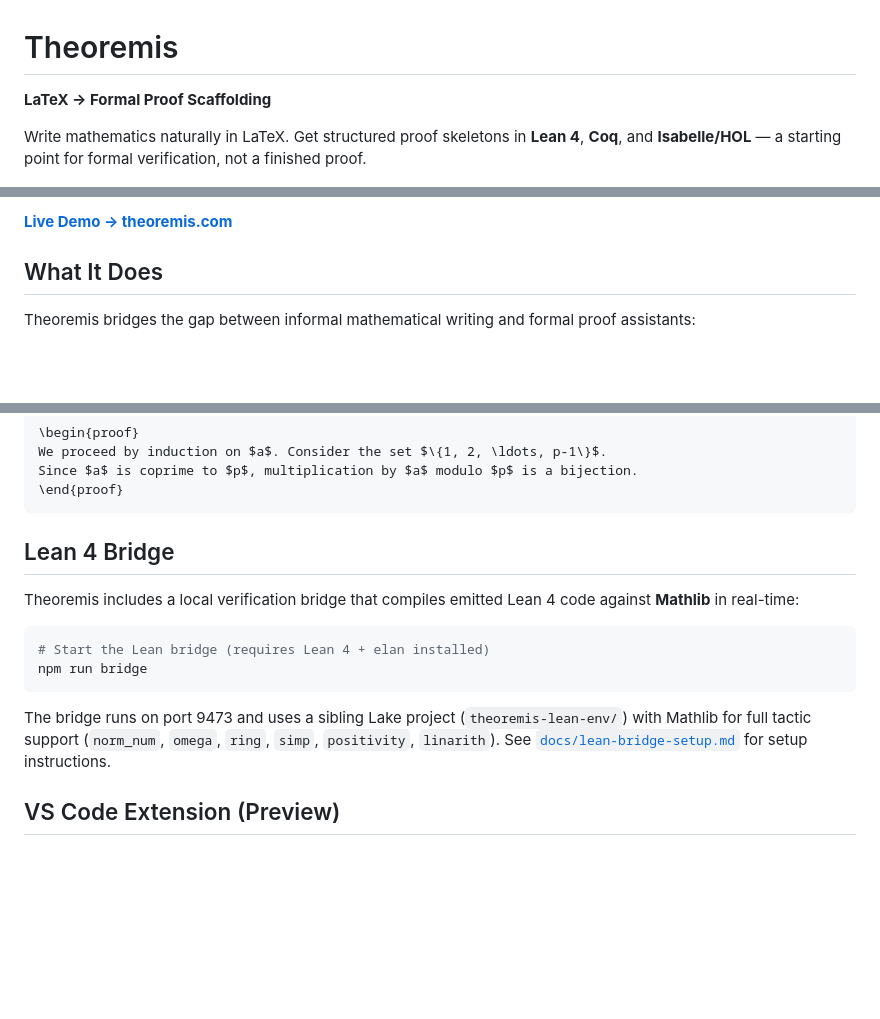
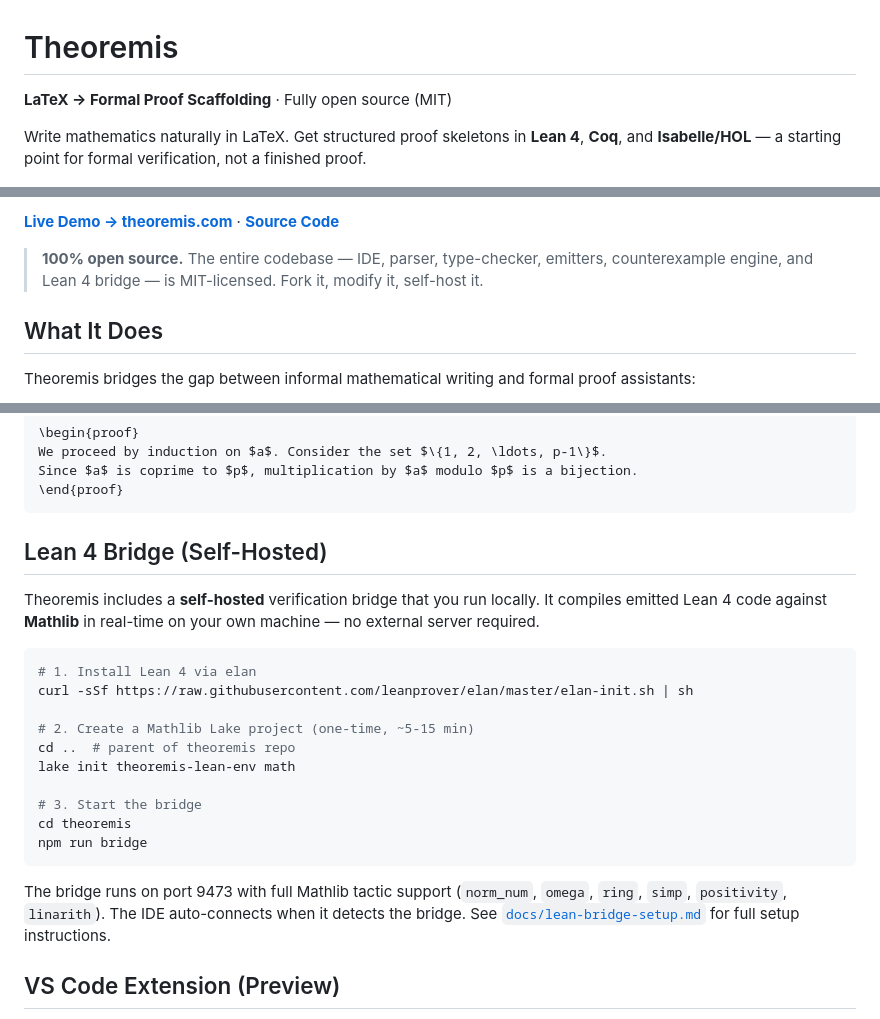
Before and after one commit to adamouksili/theoremis, a Markdown page: README.md, 3 parts joined by grey strips. Drawn GitHub-style; blank space fills up the shorter version.

Commit message:
docs: emphasize open source, self-hosted bridge — no external server needed
- Add 'Fully open source (MIT)' to title, 100% open source badge
- Add source code link and open source callout block
- Lean Bridge section now says 'Self-Hosted' with inline setup steps
- Make clear: no server dependency, users run bridge on their own machine

````diff
--- a/README.md
+++ b/README.md
@@ -1,6 +1,6 @@
 # Theoremis
 
-**LaTeX → Formal Proof Scaffolding**
+**LaTeX → Formal Proof Scaffolding** · Fully open source (MIT)
 
 Write mathematics naturally in LaTeX. Get structured proof skeletons in **Lean 4**, **Coq**, and **Isabelle/HOL** — a starting point for formal verification, not a finished proof.
 
@@ -10,5 +11,7 @@ Write mathematics naturally in LaTeX. Get structured proof skeletons in **Lean 4
 
-**[Live Demo → theoremis.com](https://theoremis.com)**
+**[Live Demo → theoremis.com](https://theoremis.com)** · **[Source Code](https://github.com/adamouksili/theoremis)**
+
+> **100% open source.** The entire codebase — IDE, parser, type-checker, emitters, counterexample engine, and Lean 4 bridge — is MIT-licensed. Fork it, modify it, self-host it.
 
 ## What It Does
 
@@ -93,16 +96,24 @@ Since $a$ is coprime to $p$, multiplication by $a$ modulo $p$ is a bijection.
 \end{proof}
 ```
 
-## Lean 4 Bridge
+## Lean 4 Bridge (Self-Hosted)
 
-Theoremis includes a local verification bridge that compiles emitted Lean 4 code against **Mathlib** in real-time:
+Theoremis includes a **self-hosted** verification bridge that you run locally. It compiles emitted Lean 4 code against **Mathlib** in real-time on your own machine — no external server required.
 
 ```bash
-# Start the Lean bridge (requires Lean 4 + elan installed)
+# 1. Install Lean 4 via elan
+curl -sSf https://raw.githubusercontent.com/leanprover/elan/master/elan-init.sh | sh
+
+# 2. Create a Mathlib Lake project (one-time, ~5-15 min)
+cd ..  # parent of theoremis repo
+lake init theoremis-lean-env math
+
+# 3. Start the bridge
+cd theoremis
 npm run bridge
 ```
 
-The bridge runs on port 9473 and uses a sibling Lake project (`theoremis-lean-env/`) with Mathlib for full tactic support (`norm_num`, `omega`, `ring`, `simp`, `positivity`, `linarith`). See [`docs/lean-bridge-setup.md`](docs/lean-bridge-setup.md) for setup instructions.
+The bridge runs on port 9473 with full Mathlib tactic support (`norm_num`, `omega`, `ring`, `simp`, `positivity`, `linarith`). The IDE auto-connects when it detects the bridge. See [`docs/lean-bridge-setup.md`](docs/lean-bridge-setup.md) for full setup instructions.
 
 ## VS Code Extension (Preview)
 
````
Also changed, not shown: other parts of README.md (+1 -0 lines).
